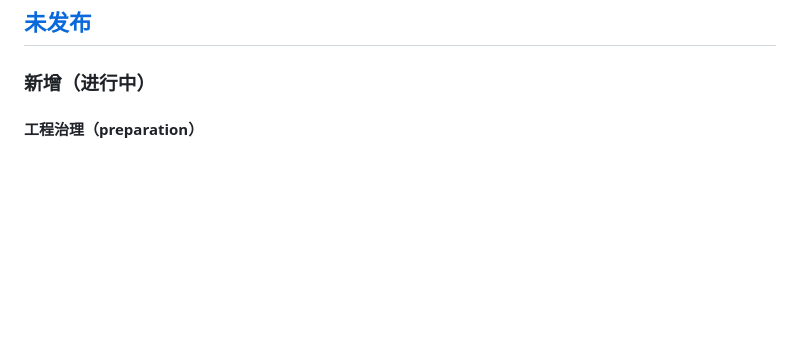
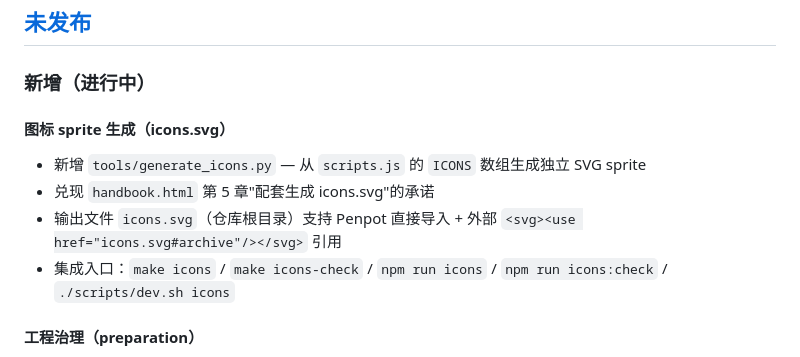
Before and after one commit to cgartlab/cgartlab-design-system, a Markdown page: CHANGELOG.md, the part around the change. GitHub-like rendering; blank space fills up the shorter version.

Commit message:
docs: document icons.svg generator in AGENTS and CHANGELOG
- AGENTS.md: WHERE TO LOOK 表新增一行（icons.svg + 生成工具）

- CHANGELOG.md: [未发布] / 新增 段条目

Ultraworked with [Sisyphus](https://github.com/code-yeongyu/oh-my-openagent)

Co-authored-by: Sisyphus <clio-agent@sisyphuslabs.ai>

```diff
--- a/CHANGELOG.md
+++ b/CHANGELOG.md
@@ -6,6 +6,12 @@
 ## [未发布]
 
 ### 新增（进行中）
+
+#### 图标 sprite 生成（icons.svg）
+- 新增 `tools/generate_icons.py` — 从 `scripts.js` 的 `ICONS` 数组生成独立 SVG sprite
+- 兑现 `handbook.html` 第 5 章"配套生成 icons.svg"的承诺
+- 输出文件 `icons.svg`（仓库根目录）支持 Penpot 直接导入 + 外部 `<svg><use href="icons.svg#archive"/></svg>` 引用
+- 集成入口：`make icons` / `make icons-check` / `npm run icons` / `npm run icons:check` / `./scripts/dev.sh icons`
 
 #### 工程治理（preparation）
 - 工程基础配置：`.editorconfig` / `.gitattributes` / 扩展 `.gitignore`
```
Also changed, not shown: AGENTS.md (+1 -0 lines).
